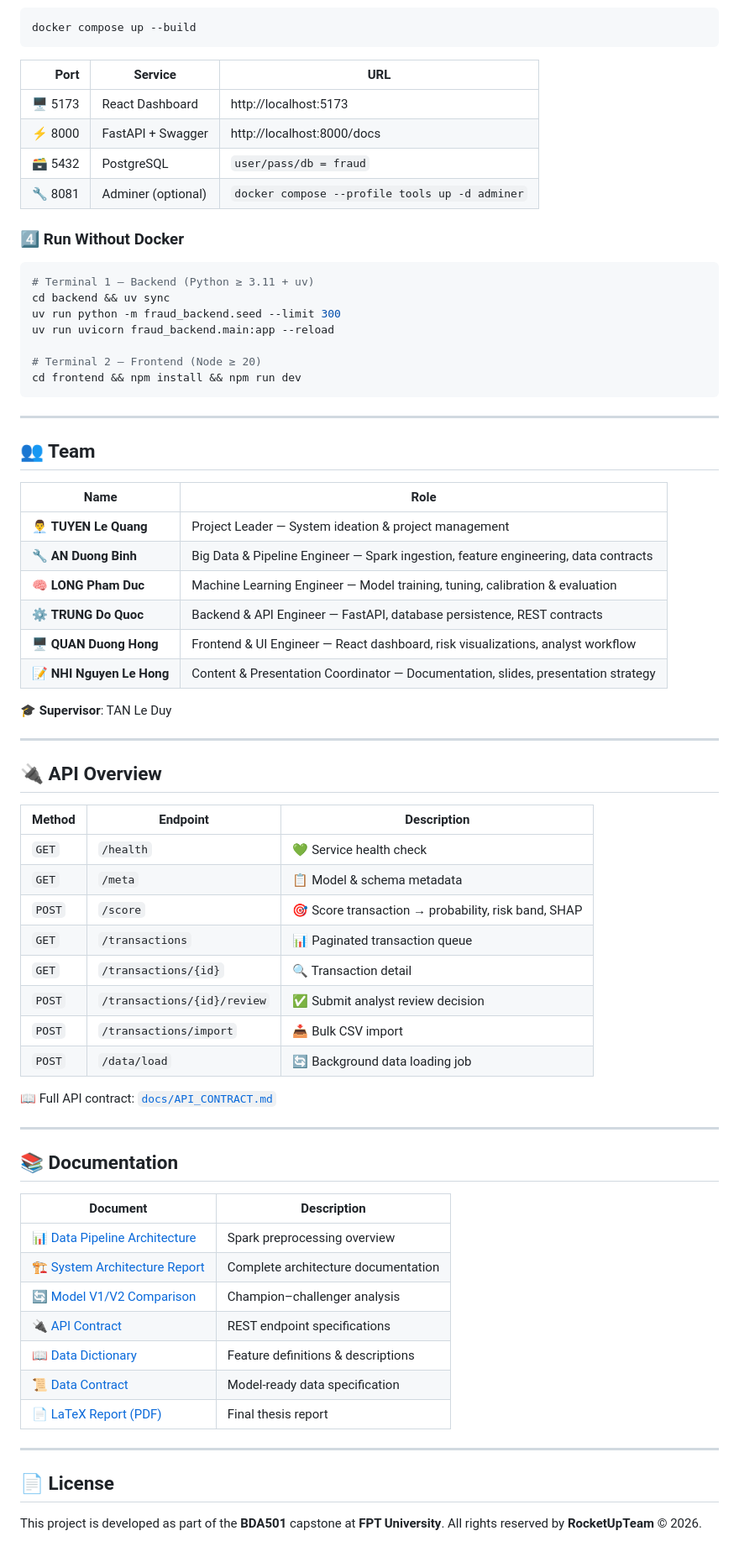
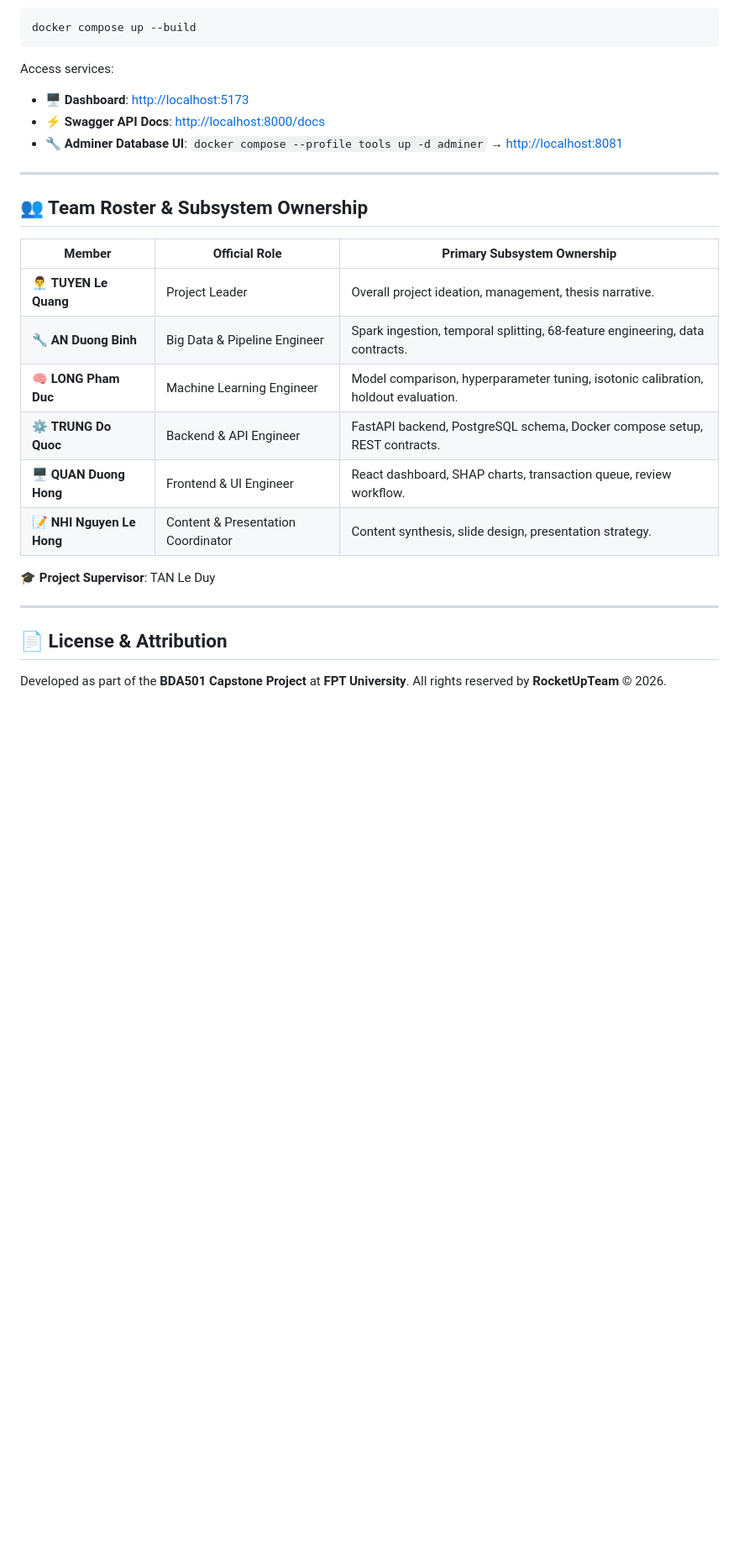
Before and after one commit to RocketUp-Team/Fraud-Detection-Score-Risk, a Markdown page: README.md, the part around one of its changes. Shown at 84% size. Rendered like a GitHub page; blank space fills up the shorter version.

````diff
--- a/README.md
+++ b/README.md
@@ -229,74 +300,29 @@ bash scripts/run_official_full.sh
 docker compose up --build
 ```
 
-| Port | Service | URL |
-|---:|---|---|
-| 🖥️ 5173 | React Dashboard | http://localhost:5173 |
-| ⚡ 8000 | FastAPI + Swagger | http://localhost:8000/docs |
-| 🗃️ 5432 | PostgreSQL | `user/pass/db = fraud` |
-| 🔧 8081 | Adminer (optional) | `docker compose --profile tools up -d adminer` |
-
-### 4️⃣ Run Without Docker
-
-```bash
-# Terminal 1 — Backend (Python ≥ 3.11 + uv)
-cd backend && uv sync
-uv run python -m fraud_backend.seed --limit 300
-uv run uvicorn fraud_backend.main:app --reload
-
-# Terminal 2 — Frontend (Node ≥ 20)
-cd frontend && npm install && npm run dev
-```
+Access services:
+- 🖥️ **Dashboard**: [http://localhost:5173](http://localhost:5173)
+- ⚡ **Swagger API Docs**: [http://localhost:8000/docs](http://localhost:8000/docs)
+- 🔧 **Adminer Database UI**: `docker compose --profile tools up -d adminer` → [http://localhost:8081](http://localhost:8081)
 
 ---
 
-## 👥 Team
+## 👥 Team Roster & Subsystem Ownership
 
-| Name | Role |
-|---|---|
-| 👨‍💼 **TUYEN Le Quang** | Project Leader — System ideation & project management |
-| 🔧 **AN Duong Binh** | Big Data & Pipeline Engineer — Spark ingestion, feature engineering, data contracts |
-| 🧠 **LONG Pham Duc** | Machine Learning Engineer — Model training, tuning, calibration & evaluation |
-| ⚙️ **TRUNG Do Quoc** | Backend & API Engineer — FastAPI, database persistence, REST contracts |
-| 🖥️ **QUAN Duong Hong** | Frontend & UI Engineer — React dashboard, risk visualizations, analyst workflow |
-| 📝 **NHI Nguyen Le Hong** | Content & Presentation Coordinator — Documentation, slides, presentation strategy |
+| Member | Official Role | Primary Subsystem Ownership |
+|---|---|---|
+| 👨‍💼 **TUYEN Le Quang** | Project Leader | Overall project ideation, management, thesis narrative. |
+| 🔧 **AN Duong Binh** | Big Data & Pipeline Engineer | Spark ingestion, temporal splitting, 68-feature engineering, data contracts. |
+| 🧠 **LONG Pham Duc** | Machine Learning Engineer | Model comparison, hyperparameter tuning, isotonic calibration, holdout evaluation. |
+| ⚙️ **TRUNG Do Quoc** | Backend & API Engineer | FastAPI backend, PostgreSQL schema, Docker compose setup, REST contracts. |
+| 🖥️ **QUAN Duong Hong** | Frontend & UI Engineer | React dashboard, SHAP charts, transaction queue, review workflow. |
+| 📝 **NHI Nguyen Le Hong** | Content & Presentation Coordinator | Content synthesis, slide design, presentation strategy. |
 
-**🎓 Supervisor**: TAN Le Duy
+**🎓 Project Supervisor**: TAN Le Duy
 
 ---
 
-## 🔌 API Overview
+## 📄 License & Attribution
 
-| Method | Endpoint | Description |
-|---|---|---|
-| `GET` | `/health` | 💚 Service health check |
-| `GET` | `/meta` | 📋 Model & schema metadata |
-| `POST` | `/score` | 🎯 Score transaction → probability, risk band, SHAP |
-| `GET` | `/transactions` | 📊 Paginated transaction queue |
-| `GET` | `/transactions/{id}` | 🔍 Transaction detail |
-| `POST` | `/transactions/{id}/review` | ✅ Submit analyst review decision |
-| `POST` | `/transactions/import` | 📥 Bulk CSV import |
-| `POST` | `/data/load` | 🔄 Background data loading job |
-
-📖 Full API contract: [`docs/API_CONTRACT.md`](docs/API_CONTRACT.md)
-
----
-
-## 📚 Documentation
-
-| Document | Description |
-|---|---|
-| 📊 [Data Pipeline Architecture](docs/AN_DATA_PIPELINE_ARCHITECTURE_SUMMARY.md) | Spark preprocessing overview |
-| 🏗️ [System Architecture Report](docs/AN_FINAL_DATA_AND_MODEL_ARCHITECTURE_REPORT.md) | Complete architecture documentation |
-| 🔄 [Model V1/V2 Comparison](docs/AN_MODEL_V1_V2_COMPARISON_REPORT.md) | Champion–challenger analysis |
-| 🔌 [API Contract](docs/API_CONTRACT.md) | REST endpoint specifications |
-| 📖 [Data Dictionary](DATA_DICTIONARY.md) | Feature definitions & descriptions |
-| 📜 [Data Contract](MODEL_READY_DATA_CONTRACT.md) | Model-ready data specification |
-| 📄 [LaTeX Report (PDF)](docs/latex/report.pdf) | Final thesis report |
-
----
-
-## 📄 License
-
-This project is developed as part of the **BDA501** capstone at **FPT University**.
+Developed as part of the **BDA501 Capstone Project** at **FPT University**.
 All rights reserved by **RocketUpTeam** © 2026.
````
Also changed, not shown: other parts of README.md (+200 -129 lines).
